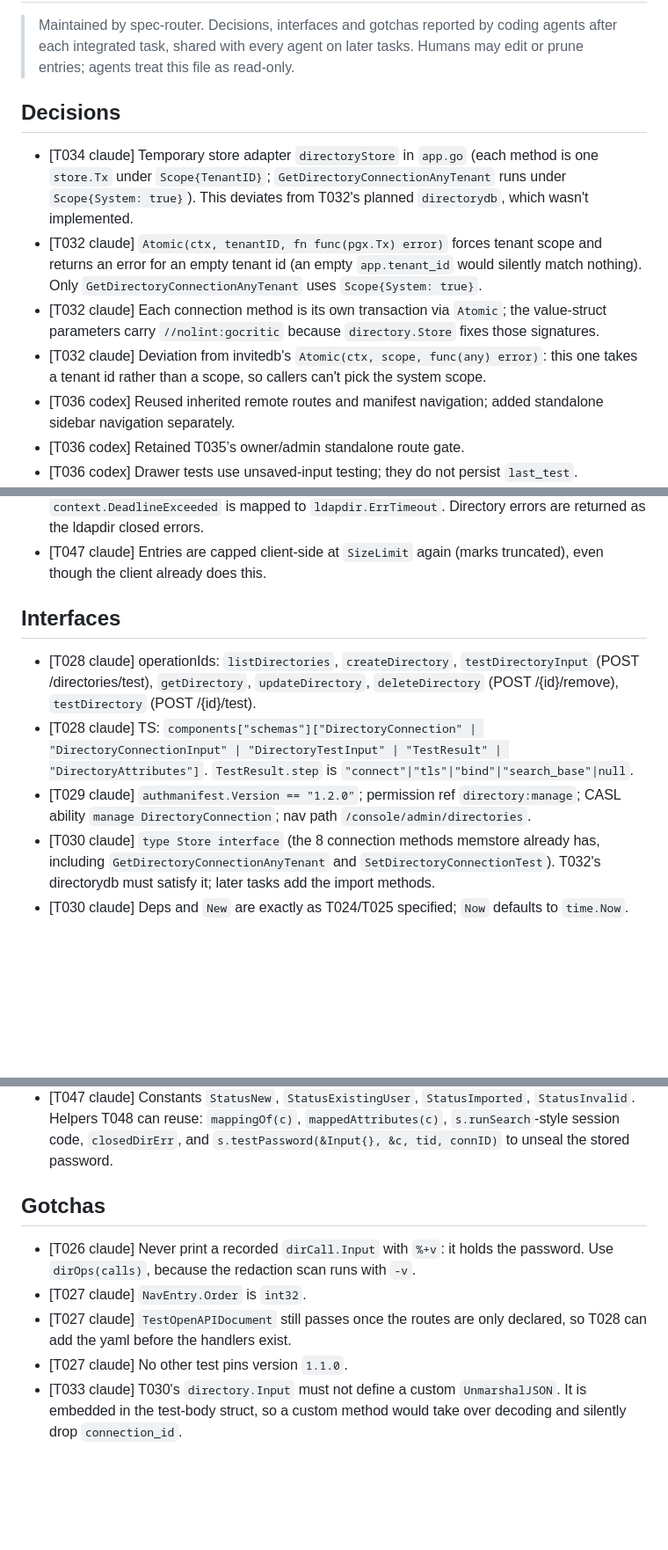
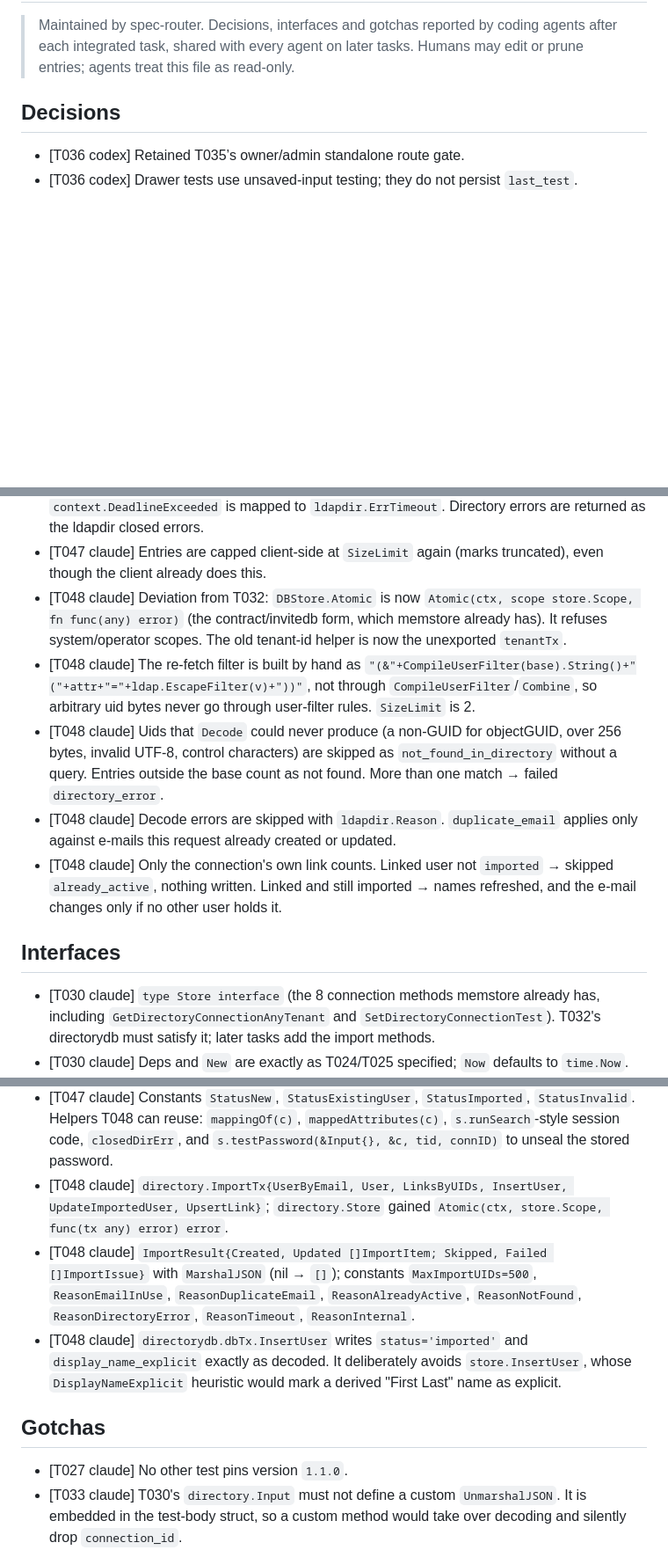
Before and after one commit to go-tangra/go-tangra, a Markdown page: docs/memory/AGENT_MEMORY.md, 3 parts joined by grey strips. Shown at 88% size. GitHub-like rendering; blank space fills up the shorter version.

Commit message:
T048: record agent memory

```diff
--- a/docs/memory/AGENT_MEMORY.md
+++ b/docs/memory/AGENT_MEMORY.md
@@ -6,11 +6,6 @@
 
 ## Decisions
 
-- [T034 claude] Temporary store adapter `directoryStore` in `app.go` (each method is one `store.Tx` under `Scope{TenantID}`; `GetDirectoryConnectionAnyTenant` runs under `Scope{System: true}`). This deviates from T032's planned `directorydb`, which wasn't implemented.
-- [T032 claude] `Atomic(ctx, tenantID, fn func(pgx.Tx) error)` forces tenant scope and returns an error for an empty tenant id (an empty `app.tenant_id` would silently match nothing). Only `GetDirectoryConnectionAnyTenant` uses `Scope{System: true}`.
-- [T032 claude] Each connection method is its own transaction via `Atomic`; the value-struct parameters carry `//nolint:gocritic` because `directory.Store` fixes those signatures.
-- [T032 claude] Deviation from invitedb's `Atomic(ctx, scope, func(any) error)`: this one takes a tenant id rather than a scope, so callers can't pick the system scope.
-- [T036 codex] Reused inherited remote routes and manifest navigation; added standalone sidebar navigation separately.
 - [T036 codex] Retained T035’s owner/admin standalone route gate.
 - [T036 codex] Drawer tests use unsaved-input testing; they do not persist `last_test`.
 - [T038 claude] `ScopeBase(connBase, requested)`: a blank `requested` means no narrowing and returns the connection base. It succeeds only if `requested` equals `connBase` or is below it, compared per RDN and ignoring case. The result is compared as a parsed DN, so returning `DN.String()` is fine.
@@ -56,12 +51,14 @@
 - [T047 claude] Preview: the link of this connection decides first (user status `imported` → `imported`, anything else → `existing_user`). Then an e-mail match (case-insensitive) → `existing_user`, else `new`. Items that fail `Decode` get `invalid` plus `ldapdir.Reason`.
 - [T047 claude] Deadline = dial timeout + time limit + 2 s over the whole session. A `context.DeadlineExceeded` is mapped to `ldapdir.ErrTimeout`. Directory errors are returned as the ldapdir closed errors.
 - [T047 claude] Entries are capped client-side at `SizeLimit` again (marks truncated), even though the client already does this.
+- [T048 claude] Deviation from T032: `DBStore.Atomic` is now `Atomic(ctx, scope store.Scope, fn func(any) error)` (the contract/invitedb form, which memstore already has). It refuses system/operator scopes. The old tenant-id helper is now the unexported `tenantTx`.
+- [T048 claude] The re-fetch filter is built by hand as `"(&"+CompileUserFilter(base).String()+"("+attr+"="+ldap.EscapeFilter(v)+"))"`, not through `CompileUserFilter`/`Combine`, so arbitrary uid bytes never go through user-filter rules. `SizeLimit` is 2.
+- [T048 claude] Uids that `Decode` could never produce (a non-GUID for objectGUID, over 256 bytes, invalid UTF-8, control characters) are skipped as `not_found_in_directory` without a query. Entries outside the base count as not found. More than one match → failed `directory_error`.
+- [T048 claude] Decode errors are skipped with `ldapdir.Reason`. `duplicate_email` applies only against e-mails this request already created or updated.
+- [T048 claude] Only the connection's own link counts. Linked user not `imported` → skipped `already_active`, nothing written. Linked and still imported → names refreshed, and the e-mail changes only if no other user holds it.
 
 ## Interfaces
 
-- [T028 claude] operationIds: `listDirectories`, `createDirectory`, `testDirectoryInput` (POST /directories/test), `getDirectory`, `updateDirectory`, `deleteDirectory` (POST /{id}/remove), `testDirectory` (POST /{id}/test).
-- [T028 claude] TS: `components["schemas"]["DirectoryConnection" | "DirectoryConnectionInput" | "DirectoryTestInput" | "TestResult" | "DirectoryAttributes"]`. `TestResult.step` is `"connect"|"tls"|"bind"|"search_base"|null`.
-- [T029 claude] `authmanifest.Version == "1.2.0"`; permission ref `directory:manage`; CASL ability `manage DirectoryConnection`; nav path `/console/admin/directories`.
 - [T030 claude] `type Store interface` (the 8 connection methods memstore already has, including `GetDirectoryConnectionAnyTenant` and `SetDirectoryConnectionTest`). T032's directorydb must satisfy it; later tasks add the import methods.
 - [T030 claude] Deps and `New` are exactly as T024/T025 specified; `Now` defaults to `time.Now`.
 - [T030 claude] Errors: `ErrValidation`, `ErrInsecureTransport`, `ErrDuplicate`, `ErrLimitReached`, `ErrNotFound`, `ErrRateLimited`. URL, target, CA and filter problems return bare ldapdir sentinels.
@@ -109,12 +106,12 @@
 - [T047 claude] `directory.Store` gained `UsersByEmails(ctx, tid, emails)`, `LinksByUIDs(ctx, tid, connID, uids)` and `User(ctx, tid, id) (store.User, error)`. `directorydb.DBStore` implements all three (User via `store.GetUser`).
 - [T047 claude] `SearchRequest{Filter, Base, Scope}`, `SearchResult{Items, Truncated, OutOfScope, EffectiveFilter}` and `SearchItem{UID, DN, Email, DisplayName, FirstName, LastName, Status, UserID, Reason}`, with `MarshalJSON`/`UnmarshalJSON` (null ↔ "").
 - [T047 claude] Constants `StatusNew`, `StatusExistingUser`, `StatusImported`, `StatusInvalid`. Helpers T048 can reuse: `mappingOf(c)`, `mappedAttributes(c)`, `s.runSearch`-style session code, `closedDirErr`, and `s.testPassword(&Input{}, &c, tid, connID)` to unseal the stored password.
+- [T048 claude] `directory.ImportTx{UserByEmail, User, LinksByUIDs, InsertUser, UpdateImportedUser, UpsertLink}`; `directory.Store` gained `Atomic(ctx, store.Scope, func(tx any) error) error`.
+- [T048 claude] `ImportResult{Created, Updated []ImportItem; Skipped, Failed []ImportIssue}` with `MarshalJSON` (nil → `[]`); constants `MaxImportUIDs=500`, `ReasonEmailInUse`, `ReasonDuplicateEmail`, `ReasonAlreadyActive`, `ReasonNotFound`, `ReasonDirectoryError`, `ReasonTimeout`, `ReasonInternal`.
+- [T048 claude] `directorydb.dbTx.InsertUser` writes `status='imported'` and `display_name_explicit` exactly as decoded. It deliberately avoids `store.InsertUser`, whose `DisplayNameExplicit` heuristic would mark a derived "First Last" name as explicit.
 
 ## Gotchas
 
-- [T026 claude] Never print a recorded `dirCall.Input` with `%+v`: it holds the password. Use `dirOps(calls)`, because the redaction scan runs with `-v`.
-- [T027 claude] `NavEntry.Order` is `int32`.
-- [T027 claude] `TestOpenAPIDocument` still passes once the routes are only declared, so T028 can add the yaml before the handlers exist.
 - [T027 claude] No other test pins version `1.1.0`.
 - [T033 claude] T030's `directory.Input` must not define a custom `UnmarshalJSON`. It is embedded in the test-body struct, so a custom method would take over decoding and silently drop `connection_id`.
 - [T033 claude] T030 must export `directory.ErrNotFound` along with `ErrValidation`, `ErrInsecureTransport`, `ErrDuplicate`, `ErrLimitReached` and `ErrRateLimited`, or `directory.go` won't compile.
```
Also changed, not shown: other parts of docs/memory/AGENT_MEMORY.md (+3 -0 lines).
